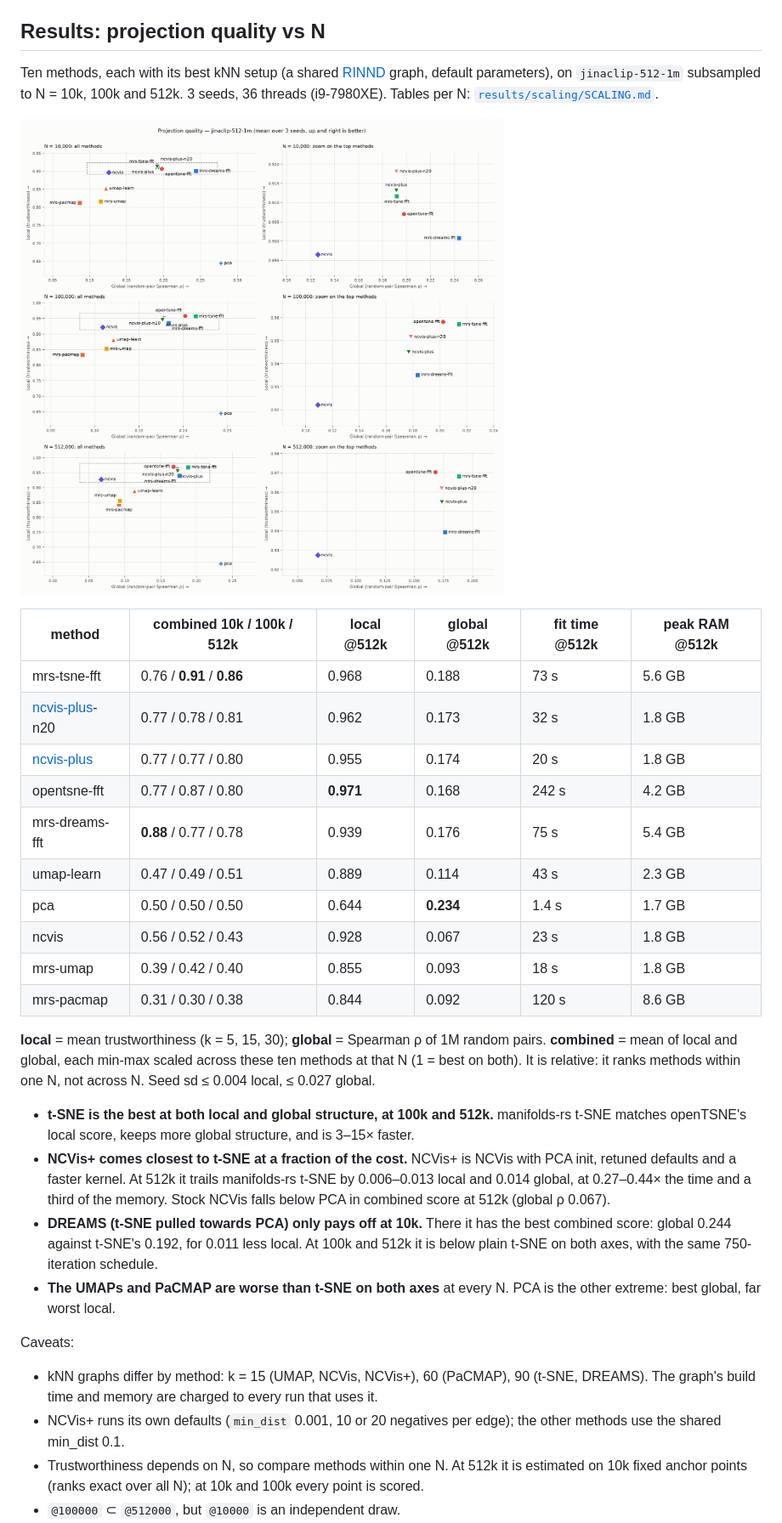
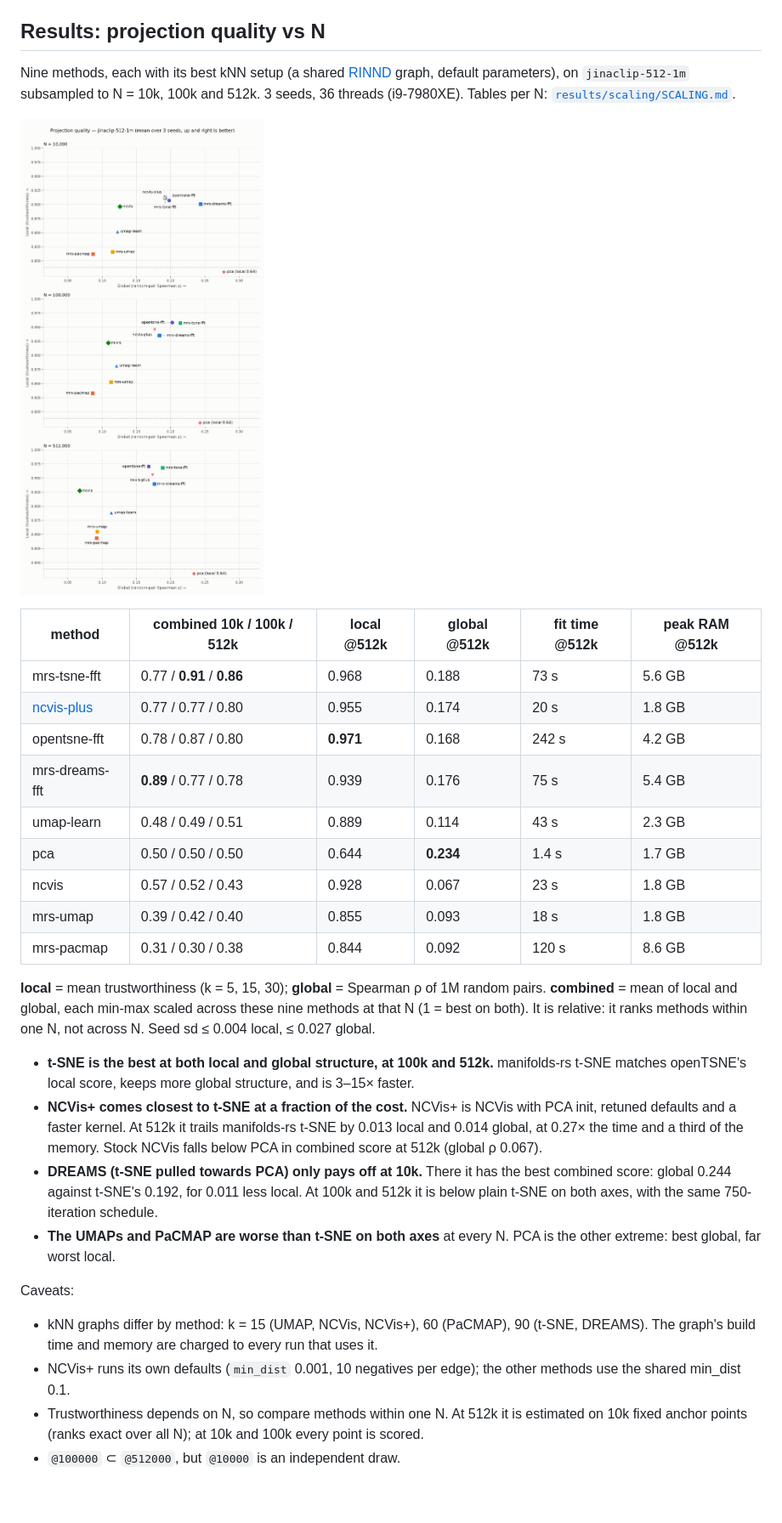
Before and after one commit to SeanPedersen/projection-benchmark, a Markdown page: README.md, the part around one of its changes. Shown at 85% size. GitHub-like rendering; pictures changed too: results/scaling/figures/jinaclip-512-1m-quality-map.png; blank space fills up the shorter version.

```diff
--- a/README.md
+++ b/README.md
@@ -23,7 +23,7 @@ The steps resume where they left off: finished runs and evaluations are skipped.
 
 ## Results: projection quality vs N
 
-Ten methods, each with its best kNN setup (a shared [RINND](https://pypi.org/project/rinnd/)
+Nine methods, each with its best kNN setup (a shared [RINND](https://pypi.org/project/rinnd/)
 graph, default parameters), on `jinaclip-512-1m` subsampled to N = 10k, 100k and 512k.
 3 seeds, 36 threads (i9-7980XE). Tables per N: [`results/scaling/SCALING.md`](results/scaling/SCALING.md).
 
@@ -31,27 +31,26 @@ graph, default parameters), on `jinaclip-512-1m` subsampled to N = 10k, 100k and
 
 | method | combined 10k / 100k / 512k | local @512k | global @512k | fit time @512k | peak RAM @512k |
 |---|---|---|---|---|---|
-| mrs-tsne-fft | 0.76 / **0.91** / **0.86** | 0.968 | 0.188 | 73 s | 5.6 GB |
-| [ncvis-plus](https://github.com/SeanPedersen/ncvis-plus)-n20 | 0.77 / 0.78 / 0.81 | 0.962 | 0.173 | 32 s | 1.8 GB |
+| mrs-tsne-fft | 0.77 / **0.91** / **0.86** | 0.968 | 0.188 | 73 s | 5.6 GB |
 | [ncvis-plus](https://github.com/SeanPedersen/ncvis-plus) | 0.77 / 0.77 / 0.80 | 0.955 | 0.174 | 20 s | 1.8 GB |
-| opentsne-fft | 0.77 / 0.87 / 0.80 | **0.971** | 0.168 | 242 s | 4.2 GB |
-| mrs-dreams-fft | **0.88** / 0.77 / 0.78 | 0.939 | 0.176 | 75 s | 5.4 GB |
-| umap-learn | 0.47 / 0.49 / 0.51 | 0.889 | 0.114 | 43 s | 2.3 GB |
+| opentsne-fft | 0.78 / 0.87 / 0.80 | **0.971** | 0.168 | 242 s | 4.2 GB |
+| mrs-dreams-fft | **0.89** / 0.77 / 0.78 | 0.939 | 0.176 | 75 s | 5.4 GB |
+| umap-learn | 0.48 / 0.49 / 0.51 | 0.889 | 0.114 | 43 s | 2.3 GB |
 | pca | 0.50 / 0.50 / 0.50 | 0.644 | **0.234** | 1.4 s | 1.7 GB |
-| ncvis | 0.56 / 0.52 / 0.43 | 0.928 | 0.067 | 23 s | 1.8 GB |
+| ncvis | 0.57 / 0.52 / 0.43 | 0.928 | 0.067 | 23 s | 1.8 GB |
 | mrs-umap | 0.39 / 0.42 / 0.40 | 0.855 | 0.093 | 18 s | 1.8 GB |
 | mrs-pacmap | 0.31 / 0.30 / 0.38 | 0.844 | 0.092 | 120 s | 8.6 GB |
 
 **local** = mean trustworthiness (k = 5, 15, 30); **global** = Spearman ρ of 1M random pairs.
-**combined** = mean of local and global, each min-max scaled across these ten methods at that N
+**combined** = mean of local and global, each min-max scaled across these nine methods at that N
 (1 = best on both). It is relative: it ranks methods within one N, not across N. Seed sd ≤ 0.004
 local, ≤ 0.027 global.
 
 - **t-SNE is the best at both local and global structure, at 100k and 512k.** manifolds-rs
   t-SNE matches openTSNE's local score, keeps more global structure, and is 3–15× faster.
 - **NCVis+ comes closest to t-SNE at a fraction of the cost.** NCVis+ is NCVis with PCA init,
-  retuned defaults and a faster kernel. At 512k it trails manifolds-rs t-SNE by 0.006–0.013
-  local and 0.014 global, at 0.27–0.44× the time and a third of the memory. Stock NCVis falls
+  retuned defaults and a faster kernel. At 512k it trails manifolds-rs t-SNE by 0.013 local
+  and 0.014 global, at 0.27× the time and a third of the memory. Stock NCVis falls
   below PCA in combined score at 512k (global ρ 0.067).
 - **DREAMS (t-SNE pulled towards PCA) only pays off at 10k.** There it has the best combined
   score: global 0.244 against t-SNE's 0.192, for 0.011 less local. At 100k and 512k it is below
@@ -62,8 +61,8 @@ local, ≤ 0.027 global.
 Caveats:
 - kNN graphs differ by method: k = 15 (UMAP, NCVis, NCVis+), 60 (PaCMAP), 90 (t-SNE, DREAMS). The
   graph's build time and memory are charged to every run that uses it.
-- NCVis+ runs its own defaults (`min_dist` 0.001, 10 or 20 negatives per edge); the other methods
-  use the shared min_dist 0.1.
+- NCVis+ runs its own defaults (`min_dist` 0.001, 10 negatives per edge); the other methods use
+  the shared min_dist 0.1.
 - Trustworthiness depends on N, so compare methods within one N. At 512k it is estimated on 10k
   fixed anchor points (ranks exact over all N); at 10k and 100k every point is scored.
 - `@100000` ⊂ `@512000`, but `@10000` is an independent draw.
```
Also changed, not shown: other parts of README.md (+1 -1 lines), CLAUDE.md (+1 -1 lines), results/scaling/SCALING.md (+5 -8 lines), 1 other file.
